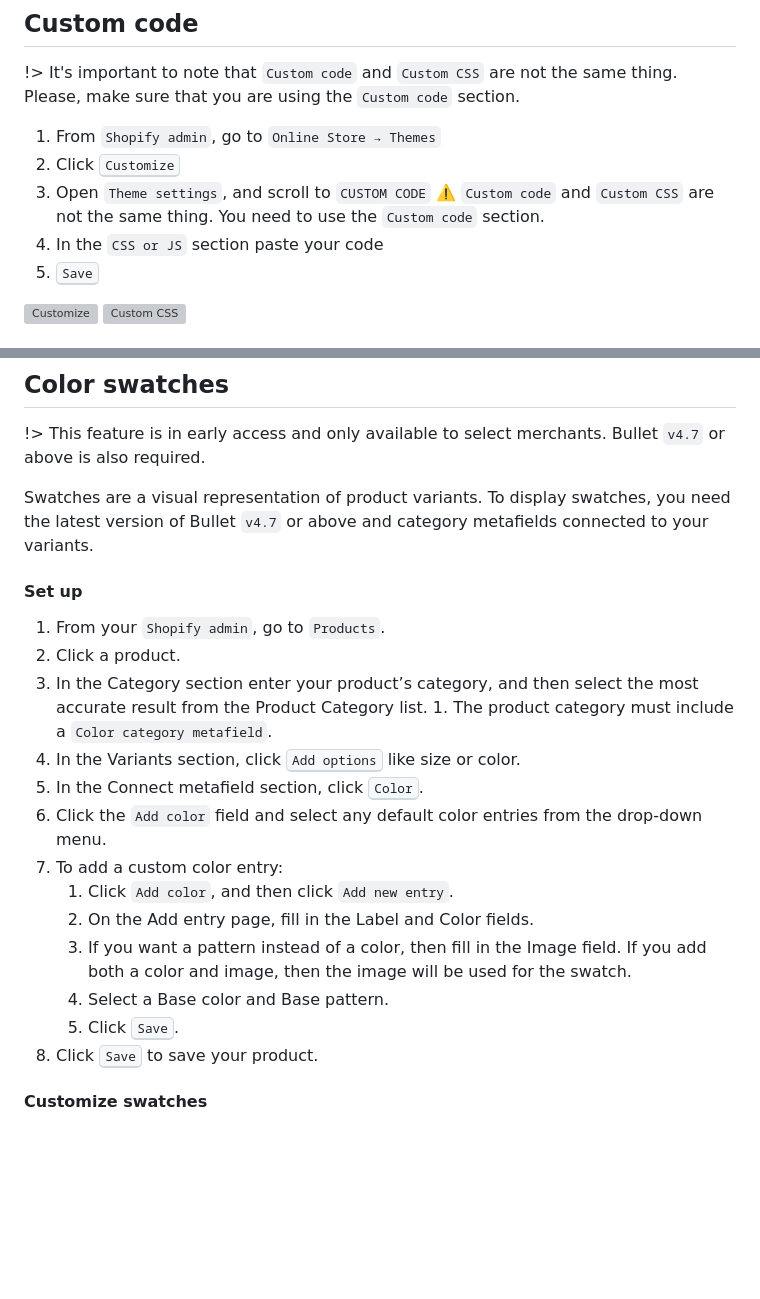
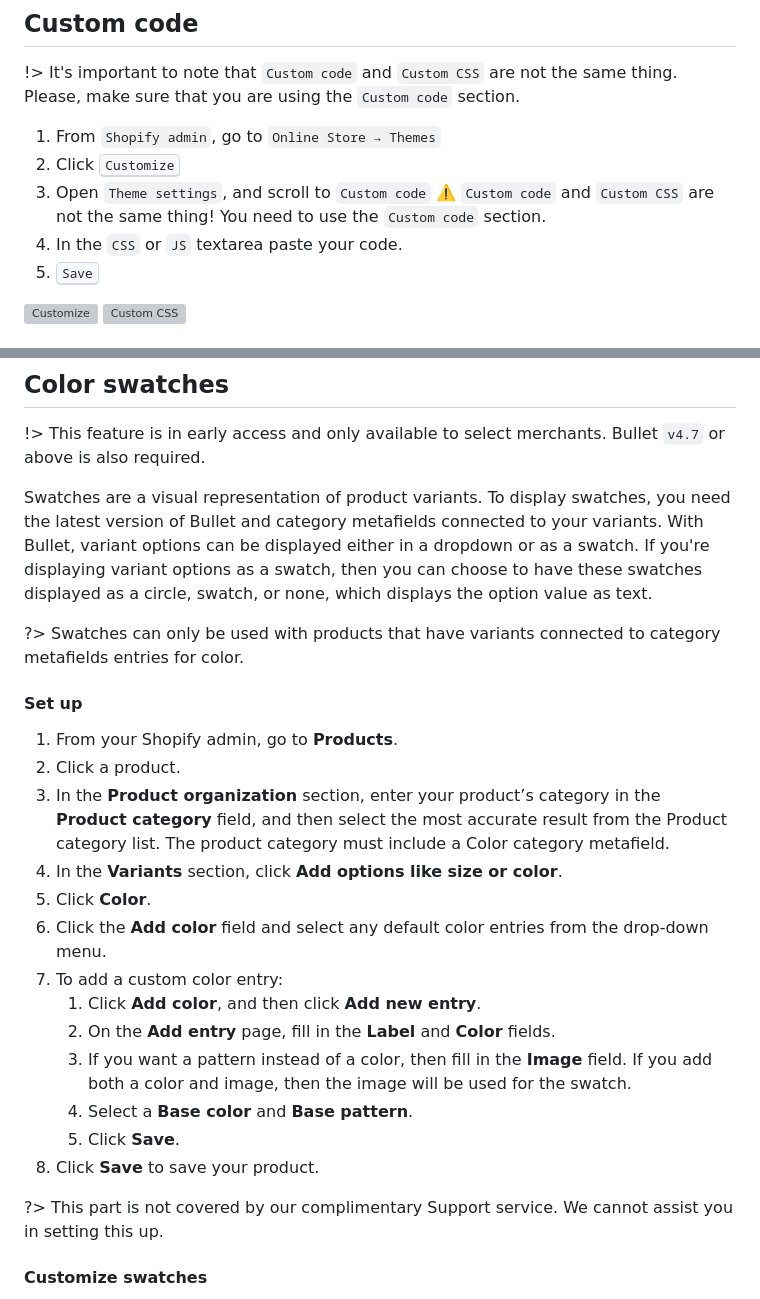
Before and after one commit to openxthinking/docs, a Markdown page: global/howto.md, 2 parts joined by grey strips. Rendered like a GitHub page; blank space fills up the shorter version; grey boxes are pictures that could not be loaded.

Commit message:
Update howto.md
Co-Authored-By: OpenThinking <70332672+openxthinking@users.noreply.github.com>

```diff
--- a/global/howto.md
+++ b/global/howto.md
@@ -20,8 +20,8 @@
 
 1. From `Shopify admin`, go to `Online Store → Themes`
 1. Click <kbd>Customize</kbd>
-1. Open `Theme settings`, and scroll to `CUSTOM CODE` ⚠️ `Custom code` and `Custom CSS` are not the same thing. You need to use the `Custom code` section.
-1. In the `CSS or JS` section paste your code
+1. Open `Theme settings`, and scroll to `Custom code` ⚠️ `Custom code` and `Custom CSS` are not the same thing! You need to use the `Custom code` section.
+1. In the `CSS` or `JS` textarea paste your code.
 1. <kbd>Save</kbd>
 
 ![Customize](https://docs.openthinking.net/media/global/howto/online_store-themes-customize.png "Customize")
@@ -265,23 +265,27 @@ The key steps are creating a metafield to hold the size chart page for each prod
 
 !> This feature is in early access and only available to select merchants. Bullet `v4.7` or above is also required.
 
-Swatches are a visual representation of product variants. To display swatches, you need the latest version of Bullet `v4.7` or above and category metafields connected to your variants.
+Swatches are a visual representation of product variants. To display swatches, you need the latest version of Bullet and category metafields connected to your variants. With Bullet, variant options can be displayed either in a dropdown or as a swatch. If you're displaying variant options as a swatch, then you can choose to have these swatches displayed as a circle, swatch, or none, which displays the option value as text.
+
+?> Swatches can only be used with products that have variants connected to category metafields entries for color.
 
 #### Set up
 
-1. From your `Shopify admin`, go to `Products`.
+1. From your Shopify admin, go to **Products**.
 1. Click a product.
-1. In the Category section enter your product’s category, and then select the most accurate result from the Product Category list. 1. The product category must include a `Color category metafield`.
-1. In the Variants section, click <kbd>Add options</kbd> like size or color.
-1. In the Connect metafield section, click <kbd>Color</kbd>.
-1. Click the `Add color` field and select any default color entries from the drop-down menu.
+1. In the **Product organization** section, enter your product’s category in the **Product category** field, and then select the most accurate result from the Product category list. The product category must include a Color category metafield.
+1. In the **Variants** section, click **Add options like size or color**.
+1. Click **Color**.
+1. Click the **Add color** field and select any default color entries from the drop-down menu.
 1. To add a custom color entry:
-	1. Click `Add color`, and then click `Add new entry`.
-	1. On the Add entry page, fill in the Label and Color fields.
-	1. If you want a pattern instead of a color, then fill in the Image field. If you add both a color and image, then the image will be used for the swatch.
-	1. Select a Base color and Base pattern.
-	1. Click <kbd>Save</kbd>.
-1. Click <kbd>Save</kbd> to save your product.
+	1. Click **Add color**, and then click **Add new entry**.
+	1. On the **Add entry** page, fill in the **Label** and **Color** fields.
+	1. If you want a pattern instead of a color, then fill in the **Image** field. If you add both a color and image, then the image will be used for the swatch.
+	1. Select a **Base color** and **Base pattern**.
+	1. Click **Save**.
+1. Click **Save** to save your product.
+
+?> This part is not covered by our complimentary Support service. We cannot assist you in setting this up.
 
 #### Customize swatches
 
```
